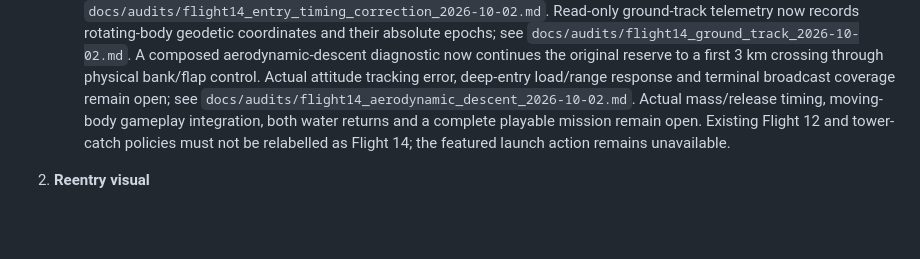
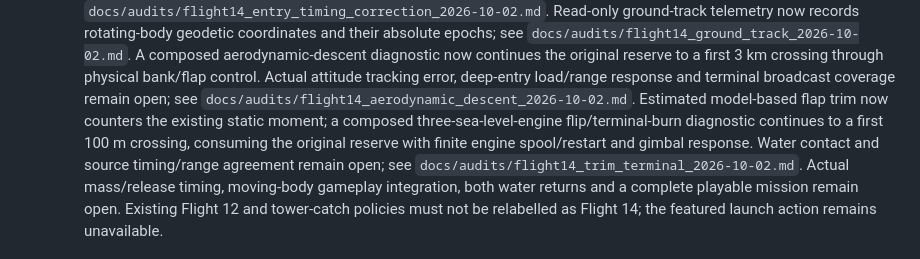
Before and after one commit to sebastianvelace/Exosphere, a Markdown page: ROADMAP.md, the part around the change. GitHub-like rendering; blank space fills up the shorter version.

```diff
--- a/ROADMAP.md
+++ b/ROADMAP.md
@@ -307,6 +307,11 @@ en `earth.json`; Kepler on-rails sigue dos-cuerpos. No activar física diferida.
       to a first 3 km crossing through physical bank/flap control. Actual attitude
       tracking error, deep-entry load/range response and terminal broadcast coverage
       remain open; see `docs/audits/flight14_aerodynamic_descent_2026-10-02.md`.
+      Estimated model-based flap trim now counters the existing static moment;
+      a composed three-sea-level-engine flip/terminal-burn diagnostic continues to
+      a first 100 m crossing, consuming the original reserve with finite engine
+      spool/restart and gimbal response. Water contact and source timing/range
+      agreement remain open; see `docs/audits/flight14_trim_terminal_2026-10-02.md`.
       Actual mass/release
      timing, moving-body gameplay integration, both water returns
      and a complete playable mission remain open. Existing Flight 12 and tower-catch policies must not be relabelled
```
Also changed, not shown: README.md (+13 -0 lines), docs/audits/flight14_trim_terminal_2026-10-02.md (added, +189 -0 lines), docs/research/flight14_descent_browser_captures_2026-10-02/video_09805.jpg (added), docs/research/flight14_descent_browser_captures_2026-10-02/video_10556.jpg (added), docs/research/flight14_descent_browser_captures_2026-10-02/video_10976.jpg (added), docs/research/flight14_trim_terminal_2026-10-02.png (added), 13 other files.
